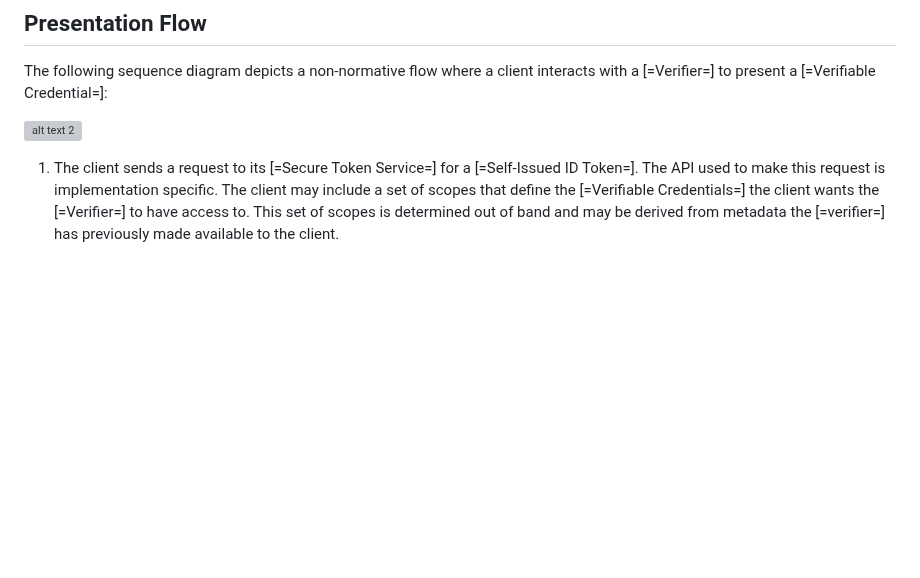
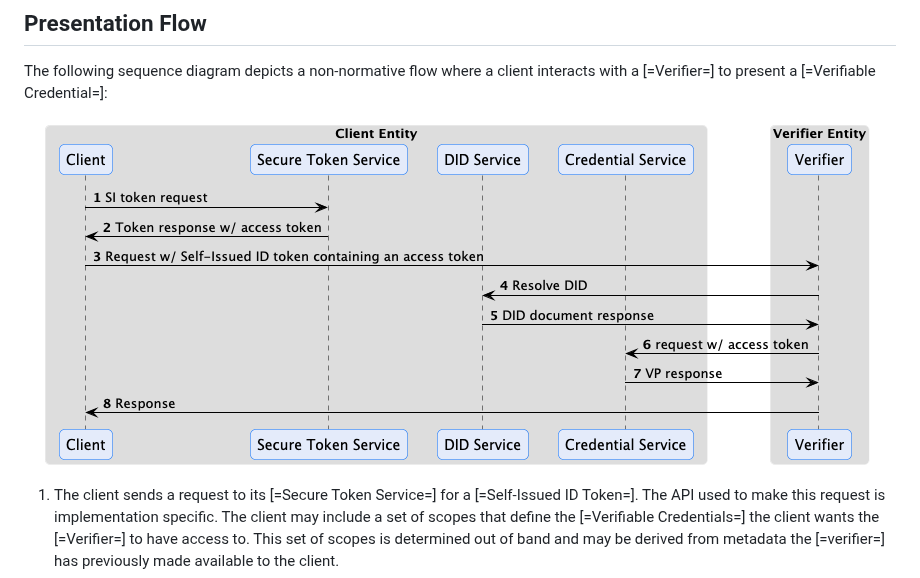
Before and after one commit to eclipse-dataspace-dcp/decentralized-claims-protocol, a Markdown page: specifications/verifiable.presentation.protocol.md, the part around the change. Drawn GitHub-style; blank space fills up the shorter version; grey boxes are pictures that could not be loaded.

Commit message:
Update verifiable.presentation.protocol.md
fixed broken auth.flow.png url

```diff
--- a/specifications/verifiable.presentation.protocol.md
+++ b/specifications/verifiable.presentation.protocol.md
@@ -19,7 +19,7 @@ resolve credential-related resources. The protocol also provides a mechanism for
 The following sequence diagram depicts a non-normative flow where a client interacts with a [=Verifier=] to present a
 [=Verifiable Credential=]:
 
-![alt text 2](./specifications/auth.flow.png "Presentation Flow")
+![alt text 2](auth.flow.png "Presentation Flow")
 
 1. The client sends a request to its [=Secure Token Service=] for a [=Self-Issued ID Token=]. The API used to make this
    request is implementation specific. The client may include a set of scopes that define the [=Verifiable Credentials=]
```
